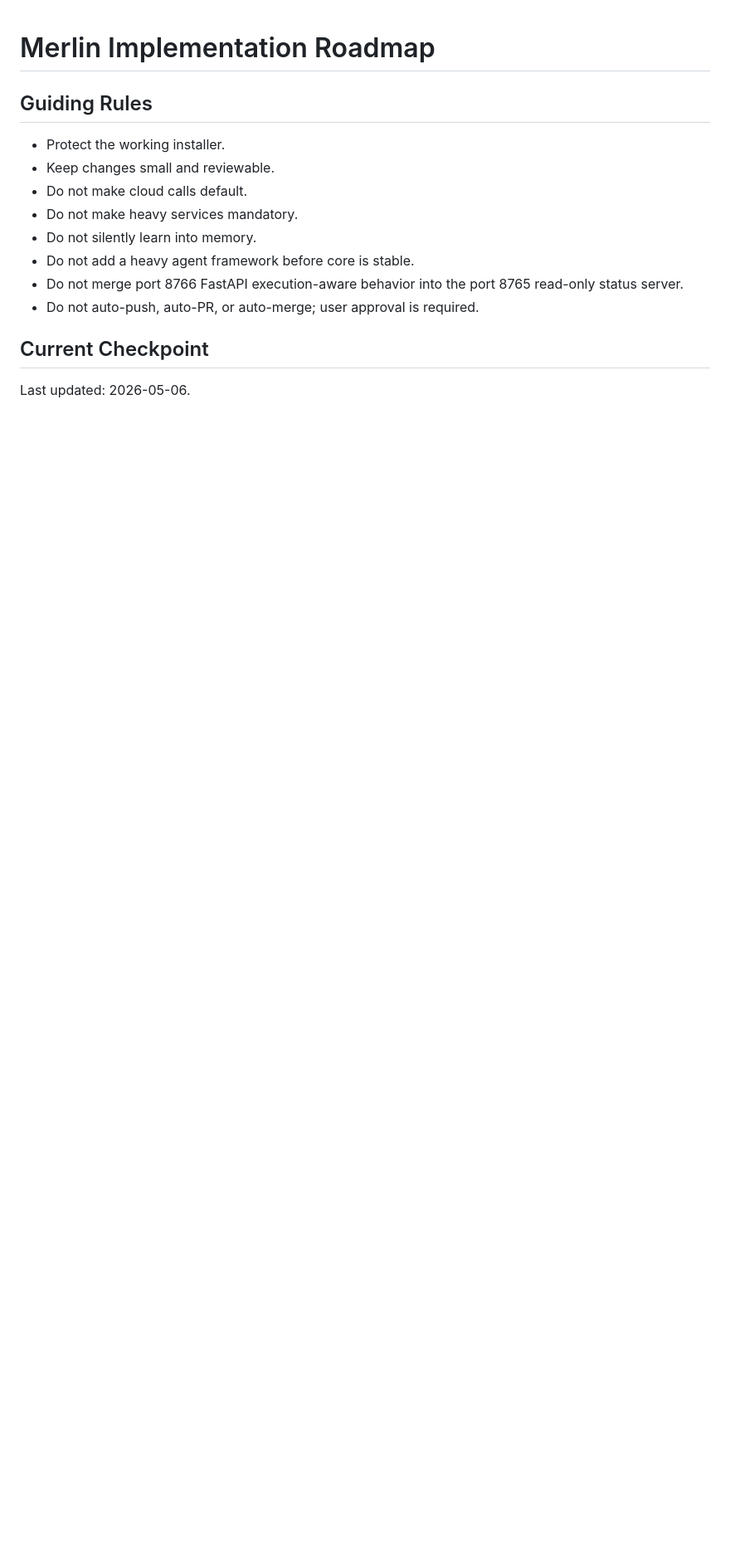
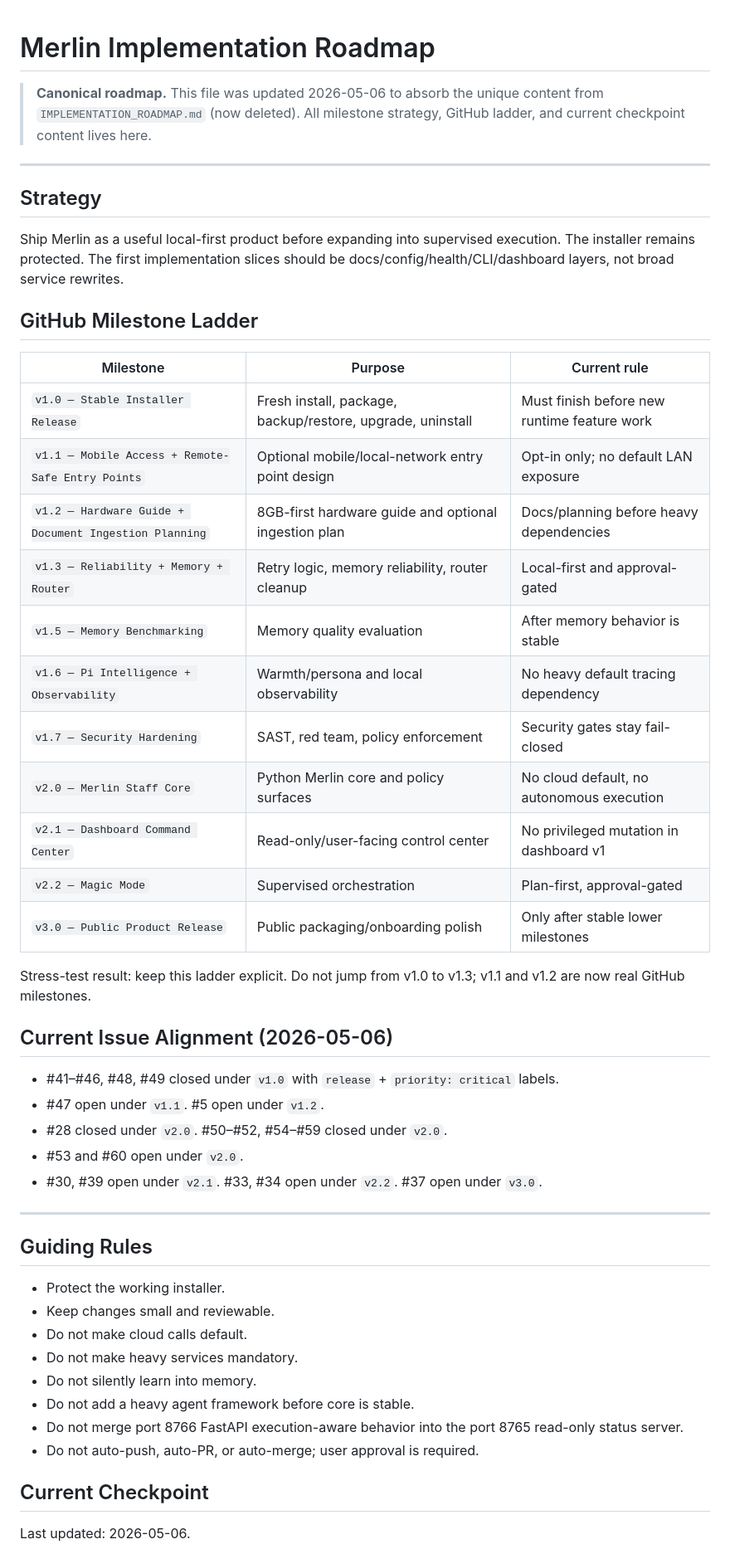
Before and after one commit to TheYfactora12/Secure-Local--AI-Merlin, a Markdown page: docs/MERLIN_IMPLEMENTATION_ROADMAP.md, the part around one of its changes. Shown at 83% size. GitHub-like rendering; blank space fills up the shorter version.

```diff
--- a/docs/MERLIN_IMPLEMENTATION_ROADMAP.md
+++ b/docs/MERLIN_IMPLEMENTATION_ROADMAP.md
@@ -1,4 +1,40 @@
 # Merlin Implementation Roadmap
+
+> **Canonical roadmap.** This file was updated 2026-05-06 to absorb the unique content from `IMPLEMENTATION_ROADMAP.md` (now deleted). All milestone strategy, GitHub ladder, and current checkpoint content lives here.
+
+---
+
+## Strategy
+
+Ship Merlin as a useful local-first product before expanding into supervised execution. The installer remains protected. The first implementation slices should be docs/config/health/CLI/dashboard layers, not broad service rewrites.
+
+## GitHub Milestone Ladder
+
+| Milestone | Purpose | Current rule |
+|---|---|---|
+| `v1.0 — Stable Installer Release` | Fresh install, package, backup/restore, upgrade, uninstall | Must finish before new runtime feature work |
+| `v1.1 — Mobile Access + Remote-Safe Entry Points` | Optional mobile/local-network entry point design | Opt-in only; no default LAN exposure |
+| `v1.2 — Hardware Guide + Document Ingestion Planning` | 8GB-first hardware guide and optional ingestion plan | Docs/planning before heavy dependencies |
+| `v1.3 — Reliability + Memory + Router` | Retry logic, memory reliability, router cleanup | Local-first and approval-gated |
+| `v1.5 — Memory Benchmarking` | Memory quality evaluation | After memory behavior is stable |
+| `v1.6 — Pi Intelligence + Observability` | Warmth/persona and local observability | No heavy default tracing dependency |
+| `v1.7 — Security Hardening` | SAST, red team, policy enforcement | Security gates stay fail-closed |
+| `v2.0 — Merlin Staff Core` | Python Merlin core and policy surfaces | No cloud default, no autonomous execution |
+| `v2.1 — Dashboard Command Center` | Read-only/user-facing control center | No privileged mutation in dashboard v1 |
+| `v2.2 — Magic Mode` | Supervised orchestration | Plan-first, approval-gated |
+| `v3.0 — Public Product Release` | Public packaging/onboarding polish | Only after stable lower milestones |
+
+Stress-test result: keep this ladder explicit. Do not jump from v1.0 to v1.3; v1.1 and v1.2 are now real GitHub milestones.
+
+## Current Issue Alignment (2026-05-06)
+
+- #41–#46, #48, #49 closed under `v1.0` with `release` + `priority: critical` labels.
+- #47 open under `v1.1`. #5 open under `v1.2`.
+- #28 closed under `v2.0`. #50–#52, #54–#59 closed under `v2.0`.
+- #53 and #60 open under `v2.0`.
+- #30, #39 open under `v2.1`. #33, #34 open under `v2.2`. #37 open under `v3.0`.
+
+---
 
 ## Guiding Rules
 
```
Also changed, not shown: other parts of docs/MERLIN_IMPLEMENTATION_ROADMAP.md (+1 -1 lines), docs/product/GITHUB_ISSUES_DRAFT.md (added, +170 -0 lines).
